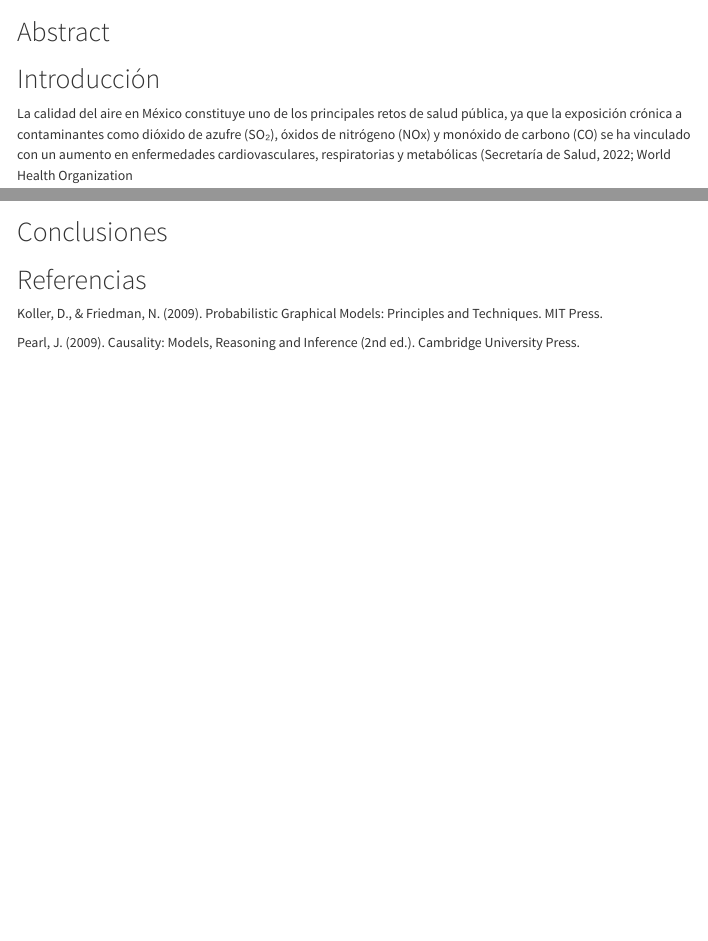
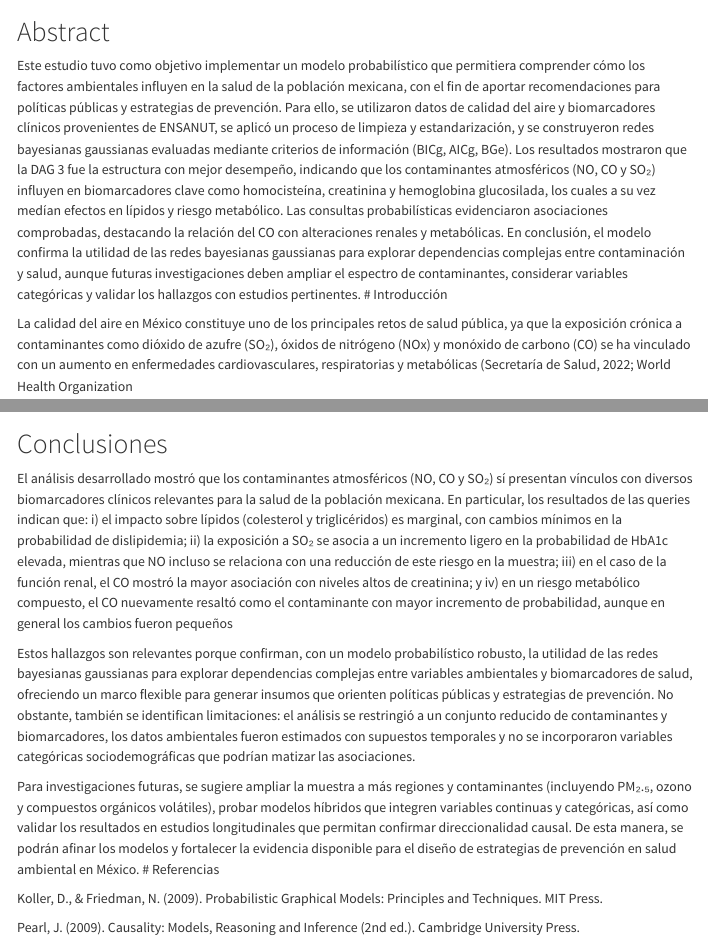
Before and after one commit to Vertiz2405/Redes_Bayesianas_Gaussianas_SP2, a Quarto document (Quarto/Articulo.qmd): the page in a window 1100 px wide, from 170 px down, and a second part further down, joined at a grey line. Rendered offline with R 4.5, knitr and Pandoc in place of Quarto, with nearby package versions; some code elsewhere in the file could not run offline; menus at the side of the page are left out.

Commit message:
Artículo terminado y revisado, favor de revisar

````diff
--- a/Quarto/Articulo.qmd
+++ b/Quarto/Articulo.qmd
@@ -33,7 +33,7 @@ library(mgcv)
 ```
 
 # Abstract
-
+Este estudio tuvo como objetivo implementar un modelo probabilístico que permitiera comprender cómo los factores ambientales influyen en la salud de la población mexicana, con el fin de aportar recomendaciones para políticas públicas y estrategias de prevención. Para ello, se utilizaron datos de calidad del aire y biomarcadores clínicos provenientes de ENSANUT, se aplicó un proceso de limpieza y estandarización, y se construyeron redes bayesianas gaussianas evaluadas mediante criterios de información (BICg, AICg, BGe). Los resultados mostraron que la DAG 3 fue la estructura con mejor desempeño, indicando que los contaminantes atmosféricos (NO, CO y SO₂) influyen en biomarcadores clave como homocisteína, creatinina y hemoglobina glucosilada, los cuales a su vez medían efectos en lípidos y riesgo metabólico. Las consultas probabilísticas evidenciaron asociaciones comprobadas, destacando la relación del CO con alteraciones renales y metabólicas. En conclusión, el modelo confirma la utilidad de las redes bayesianas gaussianas para explorar dependencias complejas entre contaminación y salud, aunque futuras investigaciones deben ampliar el espectro de contaminantes, considerar variables categóricas y validar los hallazgos con estudios pertinentes.
 # Introducción
 
 La calidad del aire en México constituye uno de los principales retos de salud pública, ya que la exposición crónica a contaminantes como dióxido de azufre (SO₂), óxidos de nitrógeno (NOx) y monóxido de carbono (CO) se ha vinculado con un aumento en enfermedades cardiovasculares, respiratorias y metabólicas (Secretaría de Salud, 2022; World Health Organization \[WHO\], 2021). Estos contaminantes pueden alterar biomarcadores clave, como la hemoglobina glucosilada, los lípidos en sangre o la función renal, lo que los convierte en variables fundamentales para estudiar la relación entre ambiente y salud.
@@ -666,7 +666,11 @@ tab_resumen
 ```
 
 # Conclusiones
+El análisis desarrollado mostró que los contaminantes atmosféricos (NO, CO y SO₂) sí presentan vínculos con diversos biomarcadores clínicos relevantes para la salud de la población mexicana. En particular, los resultados de las queries indican que: i) el impacto sobre lípidos (colesterol y triglicéridos) es marginal, con cambios mínimos en la probabilidad de dislipidemia; ii) la exposición a SO₂ se asocia a un incremento ligero en la probabilidad de HbA1c elevada, mientras que NO incluso se relaciona con una reducción de este riesgo en la muestra; iii) en el caso de la función renal, el CO mostró la mayor asociación con niveles altos de creatinina; y iv) en un riesgo metabólico compuesto, el CO nuevamente resaltó como el contaminante con mayor incremento de probabilidad, aunque en general los cambios fueron pequeños
 
+Estos hallazgos son relevantes porque confirman, con un modelo probabilístico robusto, la utilidad de las redes bayesianas gaussianas para explorar dependencias complejas entre variables ambientales y biomarcadores de salud, ofreciendo un marco flexible para generar insumos que orienten políticas públicas y estrategias de prevención. No obstante, también se identifican limitaciones: el análisis se restringió a un conjunto reducido de contaminantes y biomarcadores, los datos ambientales fueron estimados con supuestos temporales y no se incorporaron variables categóricas sociodemográficas que podrían matizar las asociaciones.
+
+Para investigaciones futuras, se sugiere ampliar la muestra a más regiones y contaminantes (incluyendo PM₂.₅, ozono y compuestos orgánicos volátiles), probar modelos híbridos que integren variables continuas y categóricas, así como validar los resultados en estudios longitudinales que permitan confirmar direccionalidad causal. De esta manera, se podrán afinar los modelos y fortalecer la evidencia disponible para el diseño de estrategias de prevención en salud ambiental en México.
 # Referencias
 
 Koller, D., & Friedman, N. (2009). Probabilistic Graphical Models: Principles and Techniques. MIT Press.
````
